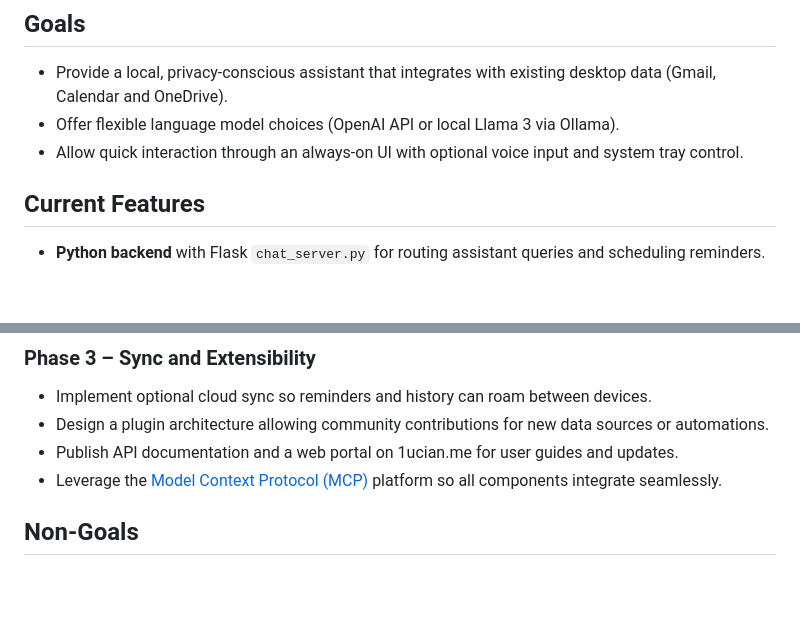
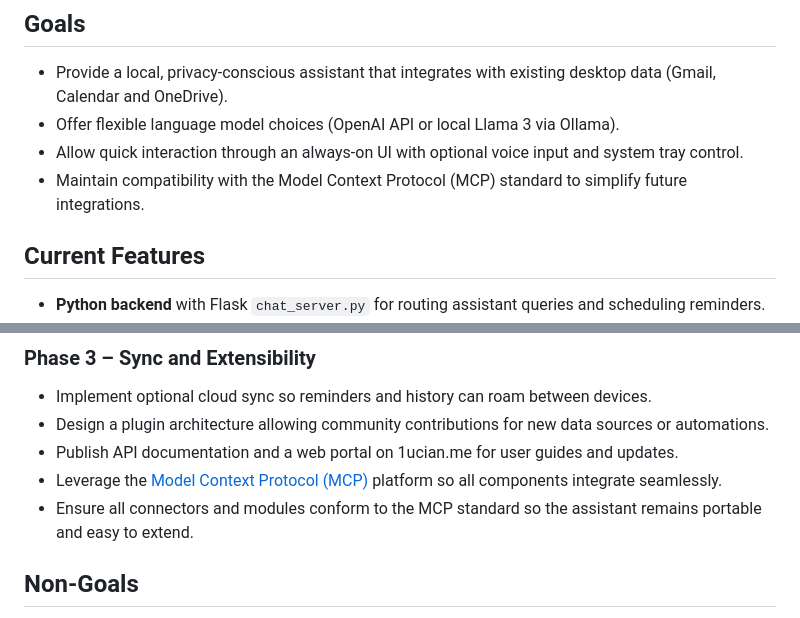
Before and after one commit to 1ucian/1ucian.github.io, a Markdown page: PRD.md, 2 parts joined by grey strips. Drawn GitHub-style; blank space fills up the shorter version.

Commit message:
PRD: emphasize MCP standard

```diff
--- a/PRD.md
+++ b/PRD.md
@@ -7,6 +7,7 @@ InsightMate is a cross-platform personal assistant bundled within this repositor
 - Provide a local, privacy‑conscious assistant that integrates with existing desktop data (Gmail, Calendar and OneDrive).
 - Offer flexible language model choices (OpenAI API or local Llama 3 via Ollama).
 - Allow quick interaction through an always‑on UI with optional voice input and system tray control.
+- Maintain compatibility with the Model Context Protocol (MCP) standard to simplify future integrations.
 
 ## Current Features
 - **Python backend** with Flask `chat_server.py` for routing assistant queries and scheduling reminders.
@@ -38,6 +39,7 @@ InsightMate is a cross-platform personal assistant bundled within this repositor
 - Design a plugin architecture allowing community contributions for new data sources or automations.
 - Publish API documentation and a web portal on 1ucian.me for user guides and updates.
 - Leverage the [Model Context Protocol (MCP)](https://modelcontextprotocol.io/introduction) platform so all components integrate seamlessly.
+- Ensure all connectors and modules conform to the MCP standard so the assistant remains portable and easy to extend.
 
 ## Non‑Goals
 - Running the assistant as a hosted web service (the focus remains on local execution).
```
